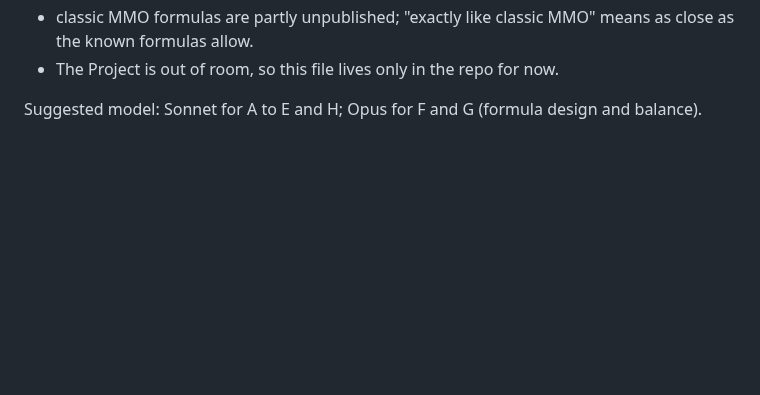
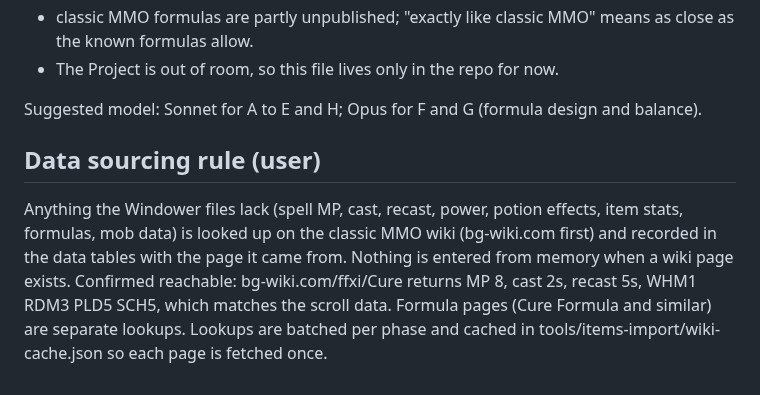
Before and after one commit to ianmcgo/Untitled-Solo-MMO, a Markdown page: design/item-plan.md, the part around the change. Drawn GitHub-style; blank space fills up the shorter version.

Commit message:
Item plan: wiki sourcing rule
Co-Authored-By: Claude Sonnet 5.5 <noreply@anthropic.com>
Claude-Session: https://claude.ai/code/session_01JG8eg9sVXAKSiNhmaFocws

```diff
--- a/design/item-plan.md
+++ b/design/item-plan.md
@@ -57,3 +57,6 @@ Risks
 - The Project is out of room, so this file lives only in the repo for now.
 
 Suggested model: Sonnet for A to E and H; Opus for F and G (formula design and balance).
+
+## Data sourcing rule (user)
+Anything the Windower files lack (spell MP, cast, recast, power, potion effects, item stats, formulas, mob data) is looked up on the classic MMO wiki (bg-wiki.com first) and recorded in the data tables with the page it came from. Nothing is entered from memory when a wiki page exists. Confirmed reachable: bg-wiki.com/ffxi/Cure returns MP 8, cast 2s, recast 5s, WHM1 RDM3 PLD5 SCH5, which matches the scroll data. Formula pages (Cure Formula and similar) are separate lookups. Lookups are batched per phase and cached in tools/items-import/wiki-cache.json so each page is fetched once.
```
